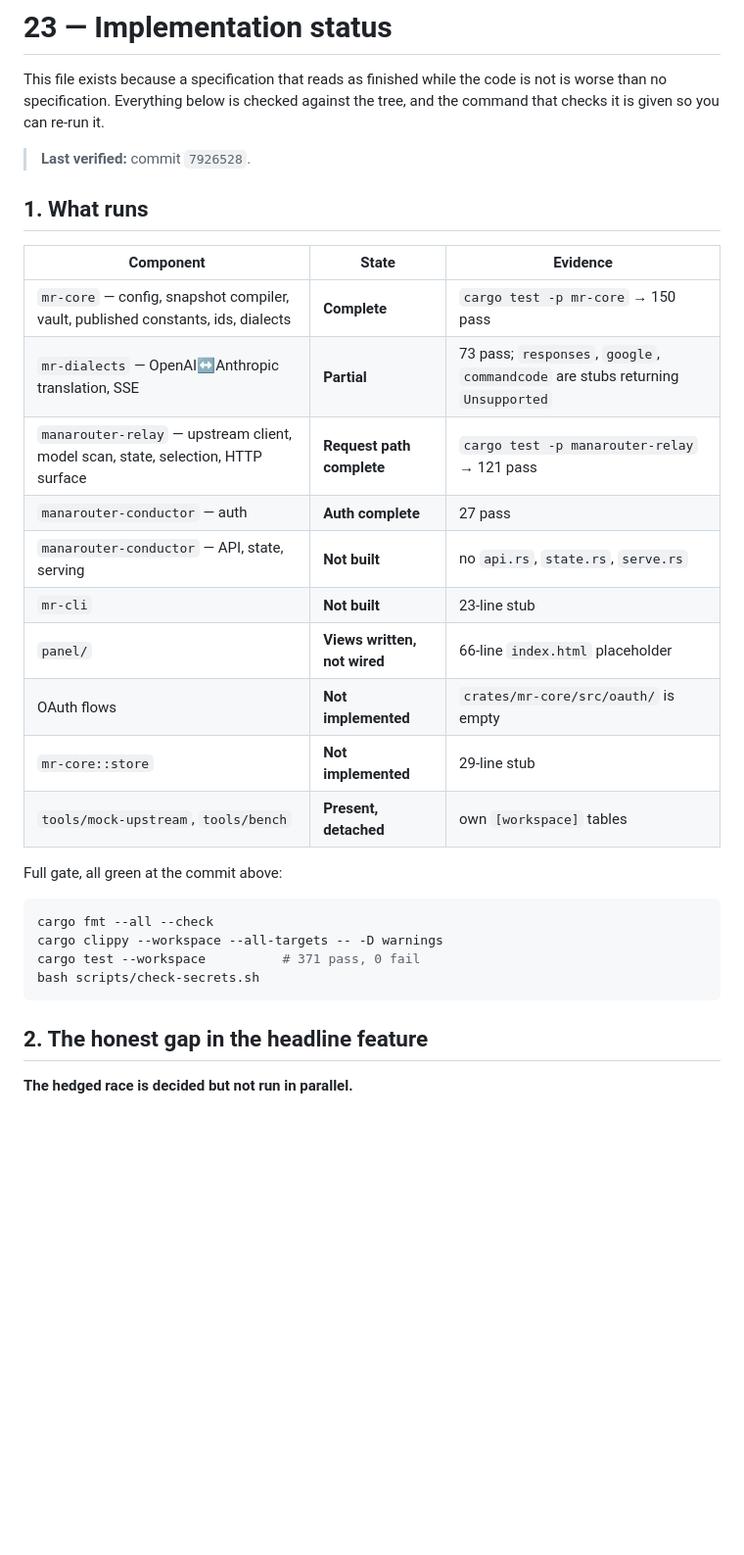
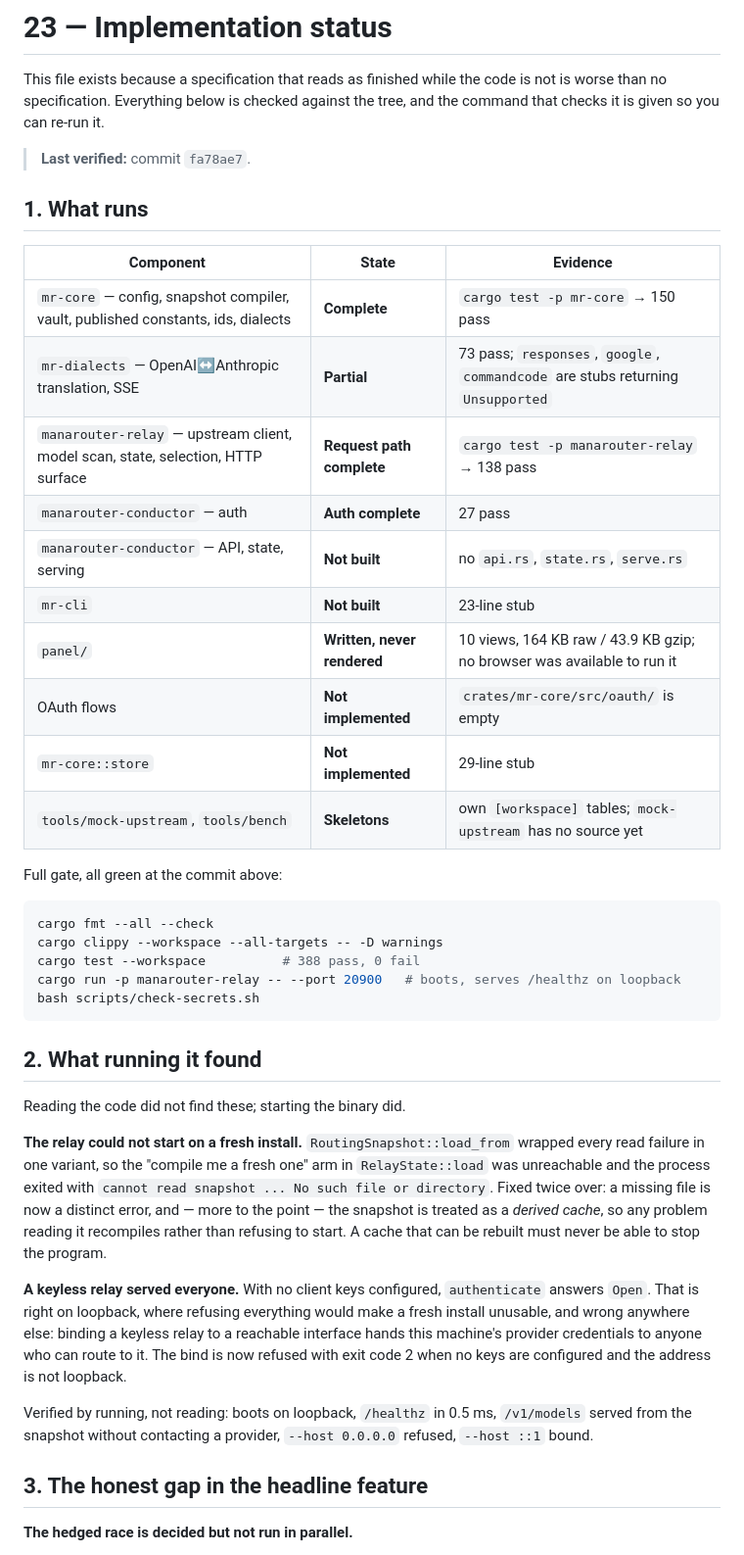
Before and after one commit to RobertoTornel/Manarouter, a Markdown page: docs/23-implementation-status.md, the part around one of its changes. Shown at 98% size. GitHub-like rendering; blank space fills up the shorter version.

Commit message:
Correct the status page, which had started to lie
The relay became startable and the panel was delivered after the last revision, so
the page claimed a binary startup that now exists and a placeholder index.html that
no longer does. A status document that is stale in the optimistic direction is worse
than none: it is the one file a reader consults precisely because they do not trust
the rest.

Adds a section for what running the binary found rather than reading it, because
both bugs — the fresh-install failure and the open relay — were invisible to review
and immediate on execution.

````diff
--- a/docs/23-implementation-status.md
+++ b/docs/23-implementation-status.md
@@ -4,7 +4,7 @@ This file exists because a specification that reads as finished while the code i
 no specification. Everything below is checked against the tree, and the command that checks it is
 given so you can re-run it.
 
-> **Last verified:** commit `7926528`.
+> **Last verified:** commit `fa78ae7`.
 
 ## 1. What runs
 
@@ -12,25 +12,46 @@ given so you can re-run it.
 |---|---|---|
 | `mr-core` — config, snapshot compiler, vault, published constants, ids, dialects | **Complete** | `cargo test -p mr-core` → 150 pass |
 | `mr-dialects` — OpenAI↔Anthropic translation, SSE | **Partial** | 73 pass; `responses`, `google`, `commandcode` are stubs returning `Unsupported` |
-| `manarouter-relay` — upstream client, model scan, state, selection, HTTP surface | **Request path complete** | `cargo test -p manarouter-relay` → 121 pass |
+| `manarouter-relay` — upstream client, model scan, state, selection, HTTP surface | **Request path complete** | `cargo test -p manarouter-relay` → 138 pass |
 | `manarouter-conductor` — auth | **Auth complete** | 27 pass |
 | `manarouter-conductor` — API, state, serving | **Not built** | no `api.rs`, `state.rs`, `serve.rs` |
 | `mr-cli` | **Not built** | 23-line stub |
-| `panel/` | **Views written, not wired** | 66-line `index.html` placeholder |
+| `panel/` | **Written, never rendered** | 10 views, 164 KB raw / 43.9 KB gzip; no browser was available to run it |
 | OAuth flows | **Not implemented** | `crates/mr-core/src/oauth/` is empty |
 | `mr-core::store` | **Not implemented** | 29-line stub |
-| `tools/mock-upstream`, `tools/bench` | **Present, detached** | own `[workspace]` tables |
+| `tools/mock-upstream`, `tools/bench` | **Skeletons** | own `[workspace]` tables; `mock-upstream` has no source yet |
 
 Full gate, all green at the commit above:
 
 ```sh
 cargo fmt --all --check
 cargo clippy --workspace --all-targets -- -D warnings
-cargo test --workspace          # 371 pass, 0 fail
+cargo test --workspace          # 388 pass, 0 fail
+cargo run -p manarouter-relay -- --port 20900   # boots, serves /healthz on loopback
 bash scripts/check-secrets.sh
 ```
 
-## 2. The honest gap in the headline feature
+## 2. What running it found
+
+Reading the code did not find these; starting the binary did.
+
+**The relay could not start on a fresh install.** `RoutingSnapshot::load_from` wrapped every read
+failure in one variant, so the "compile me a fresh one" arm in `RelayState::load` was unreachable and
+the process exited with `cannot read snapshot ... No such file or directory`. Fixed twice over: a
+missing file is now a distinct error, and — more to the point — the snapshot is treated as a *derived
+cache*, so any problem reading it recompiles rather than refusing to start. A cache that can be
+rebuilt must never be able to stop the program.
+
+**A keyless relay served everyone.** With no client keys configured, `authenticate` answers `Open`.
+That is right on loopback, where refusing everything would make a fresh install unusable, and wrong
+anywhere else: binding a keyless relay to a reachable interface hands this machine's provider
+credentials to anyone who can route to it. The bind is now refused with exit code 2 when no keys are
+configured and the address is not loopback.
+
+Verified by running, not reading: boots on loopback, `/healthz` in 0.5 ms, `/v1/models` served from the
+snapshot without contacting a provider, `--host 0.0.0.0` refused, `--host ::1` bound.
+
+## 3. The honest gap in the headline feature
 
 **The hedged race is decided but not run in parallel.**
 
````
Also changed, not shown: other parts of docs/23-implementation-status.md (+5 -5 lines).
